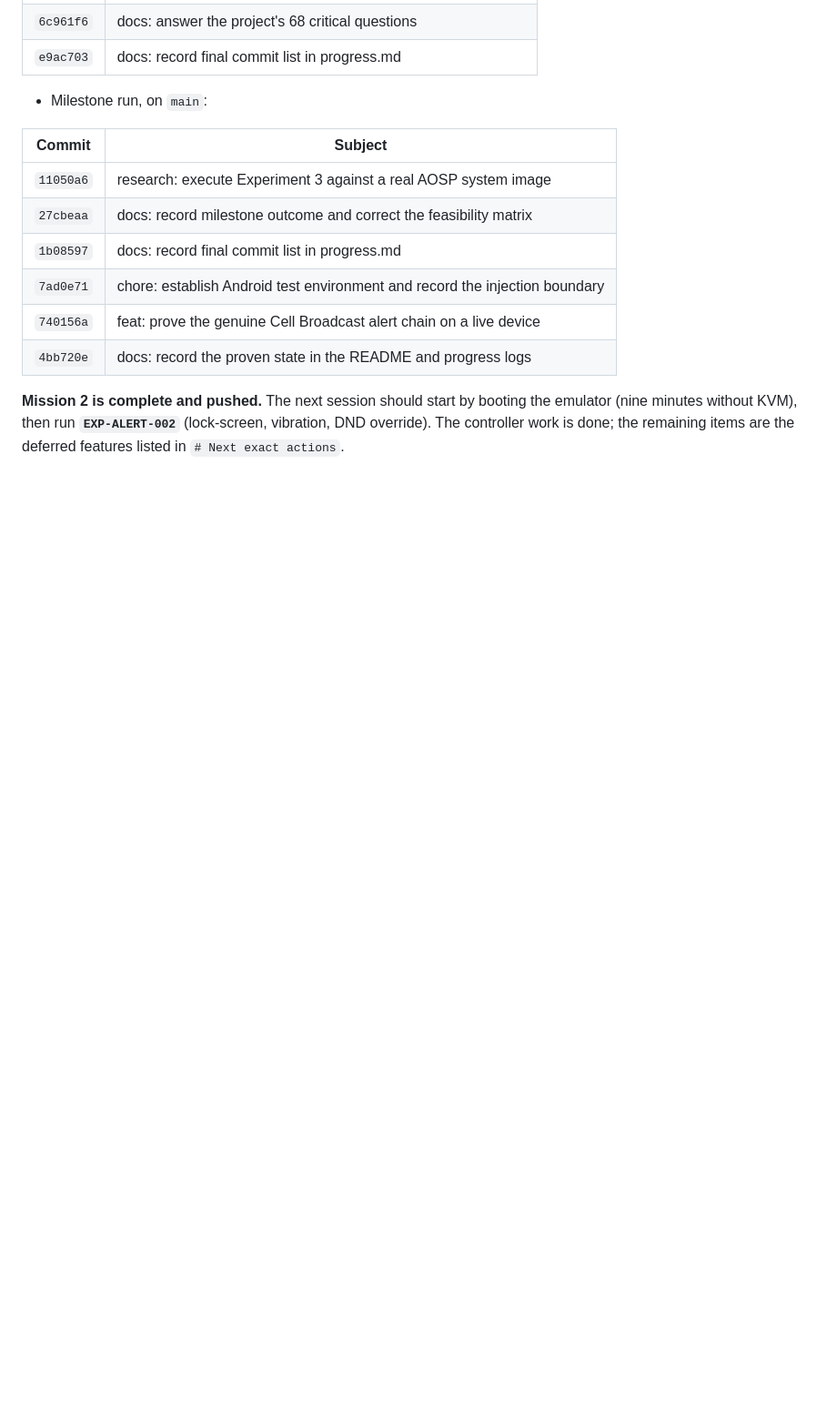
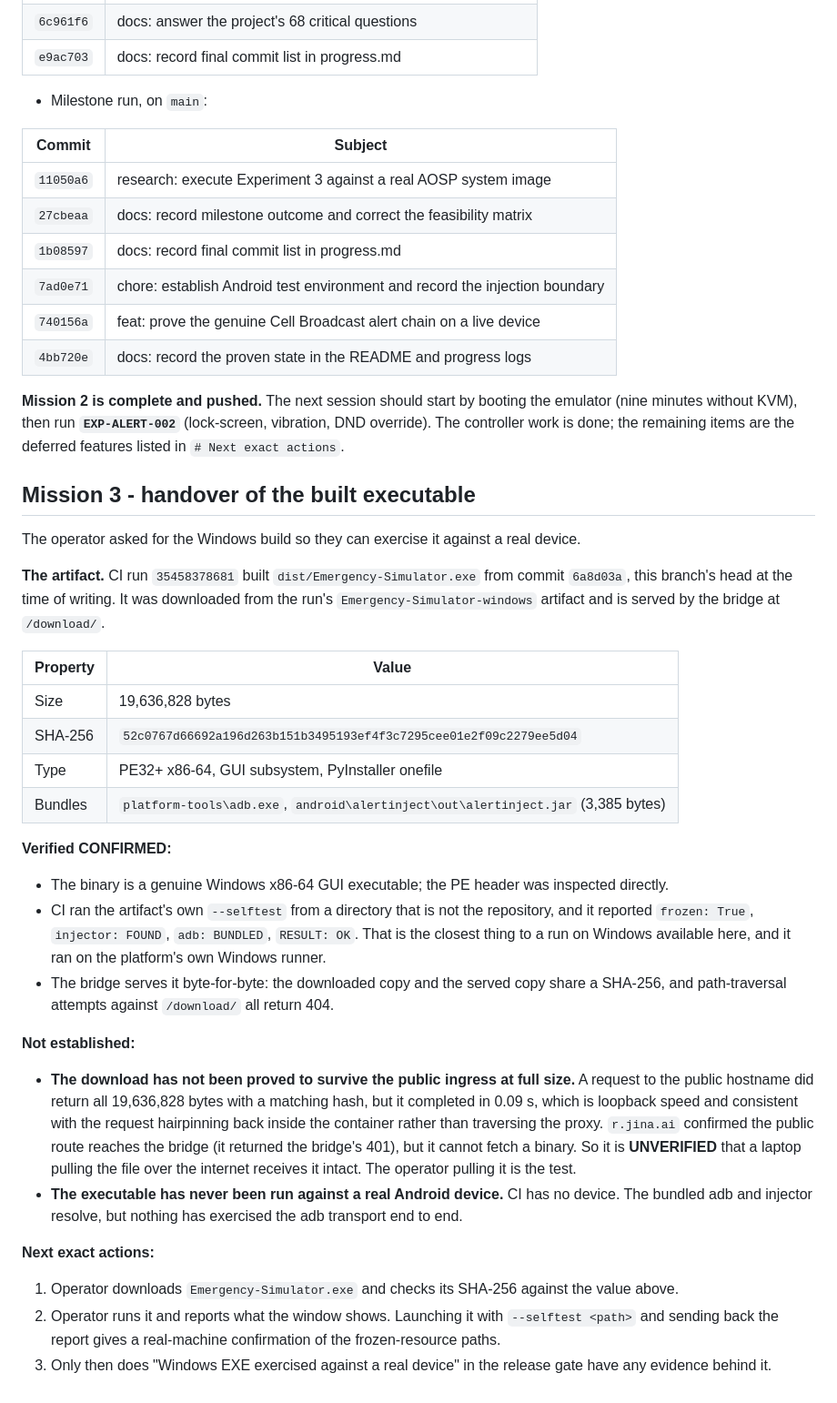
Before and after one commit to tirodz/Emergency-Simulator-, a Markdown page: progress.md, the part around the change. Shown at 91% size. Drawn GitHub-style; blank space fills up the shorter version.

Commit message:
docs: record what is and is not known about the built executable
States the artifact, its hash and what CI verified, and states plainly what is
still unverified: the download over the public ingress, and any run against a
real device.

```diff
--- a/progress.md
+++ b/progress.md
@@ -553,3 +553,48 @@ controller must not present it as a capability.
 minutes without KVM), then run **`EXP-ALERT-002`** (lock-screen, vibration, DND override). The
 controller work is done; the remaining items are the deferred features listed in
 `# Next exact actions`.
+
+
+
+## Mission 3 - handover of the built executable
+
+The operator asked for the Windows build so they can exercise it against a real device.
+
+**The artifact.** CI run `35458378681` built `dist/Emergency-Simulator.exe` from commit `6a8d03a`,
+this branch's head at the time of writing. It was downloaded from the run's
+`Emergency-Simulator-windows` artifact and is served by the bridge at `/download/`.
+
+| Property | Value |
+| --- | --- |
+| Size | 19,636,828 bytes |
+| SHA-256 | `52c0767d66692a196d263b151b3495193ef4f3c7295cee01e2f09c2279ee5d04` |
+| Type | PE32+ x86-64, GUI subsystem, PyInstaller onefile |
+| Bundles | `platform-tools\adb.exe`, `android\alertinject\out\alertinject.jar` (3,385 bytes) |
+
+**Verified CONFIRMED:**
+
+* The binary is a genuine Windows x86-64 GUI executable; the PE header was inspected directly.
+* CI ran the artifact's own `--selftest` from a directory that is not the repository, and it
+  reported `frozen: True`, `injector: FOUND`, `adb: BUNDLED`, `RESULT: OK`. That is the closest
+  thing to a run on Windows available here, and it ran on the platform's own Windows runner.
+* The bridge serves it byte-for-byte: the downloaded copy and the served copy share a SHA-256, and
+  path-traversal attempts against `/download/` all return 404.
+
+**Not established:**
+
+* **The download has not been proved to survive the public ingress at full size.** A request to the
+  public hostname did return all 19,636,828 bytes with a matching hash, but it completed in 0.09 s,
+  which is loopback speed and consistent with the request hairpinning back inside the container
+  rather than traversing the proxy. `r.jina.ai` confirmed the public route reaches the bridge (it
+  returned the bridge's 401), but it cannot fetch a binary. So it is **UNVERIFIED** that a laptop
+  pulling the file over the internet receives it intact. The operator pulling it is the test.
+* **The executable has never been run against a real Android device.** CI has no device. The bundled
+  adb and injector resolve, but nothing has exercised the adb transport end to end.
+
+**Next exact actions:**
+
+1. Operator downloads `Emergency-Simulator.exe` and checks its SHA-256 against the value above.
+2. Operator runs it and reports what the window shows. Launching it with `--selftest <path>` and
+   sending back the report gives a real-machine confirmation of the frozen-resource paths.
+3. Only then does "Windows EXE exercised against a real device" in the release gate have any
+   evidence behind it.
```
